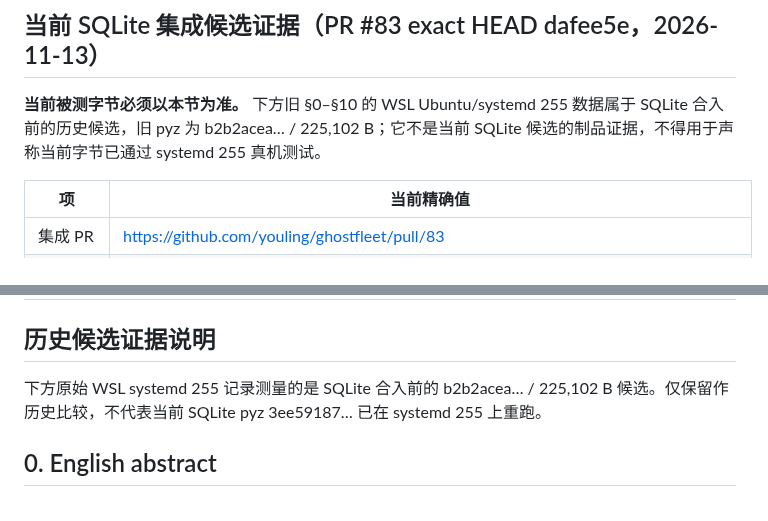
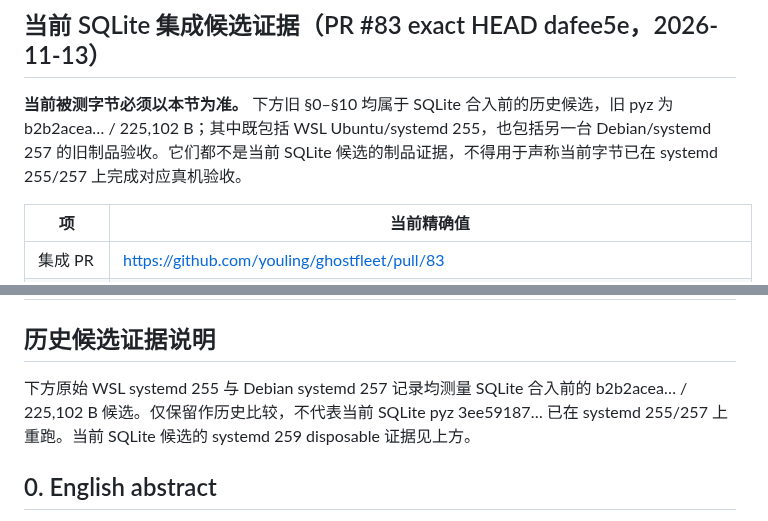
Before and after one commit to youling/ghostfleet, a Markdown page: docs/architecture/NODE_AGENT_ACCEPTANCE_EVIDENCE.md, 2 parts joined by grey strips. Rendered like a GitHub page.

Commit message:
docs(node-agent): scope historical systemd evidence to old pyz

```diff
--- a/docs/architecture/NODE_AGENT_ACCEPTANCE_EVIDENCE.md
+++ b/docs/architecture/NODE_AGENT_ACCEPTANCE_EVIDENCE.md
@@ -1,6 +1,6 @@
 ## 当前 SQLite 集成候选证据（PR #83 exact HEAD dafee5e，2026-11-13）
 
-**当前被测字节必须以本节为准。** 下方旧 §0–§10 的 WSL Ubuntu/systemd 255 数据属于 SQLite 合入前的历史候选，旧 pyz 为 b2b2acea… / 225,102 B；它不是当前 SQLite 候选的制品证据，不得用于声称当前字节已通过 systemd 255 真机测试。
+**当前被测字节必须以本节为准。** 下方旧 §0–§10 均属于 SQLite 合入前的历史候选，旧 pyz 为 b2b2acea… / 225,102 B；其中既包括 WSL Ubuntu/systemd 255，也包括另一台 Debian/systemd 257 的旧制品验收。它们都不是当前 SQLite 候选的制品证据，不得用于声称当前字节已在 systemd 255/257 上完成对应真机验收。
 
 | 项 | 当前精确值 |
 |---|---|
@@ -34,7 +34,7 @@
 
 ## 历史候选证据说明
 
-下方原始 WSL systemd 255 记录测量的是 SQLite 合入前的 b2b2acea… / 225,102 B 候选。仅保留作历史比较，不代表当前 SQLite pyz 3ee59187… 已在 systemd 255 上重跑。
+下方原始 WSL systemd 255 与 Debian systemd 257 记录均测量 SQLite 合入前的 b2b2acea… / 225,102 B 候选。仅保留作历史比较，不代表当前 SQLite pyz 3ee59187… 已在 systemd 255/257 上重跑。当前 SQLite 候选的 systemd 259 disposable 证据见上方。
 
 
 ## 0. English abstract
```
